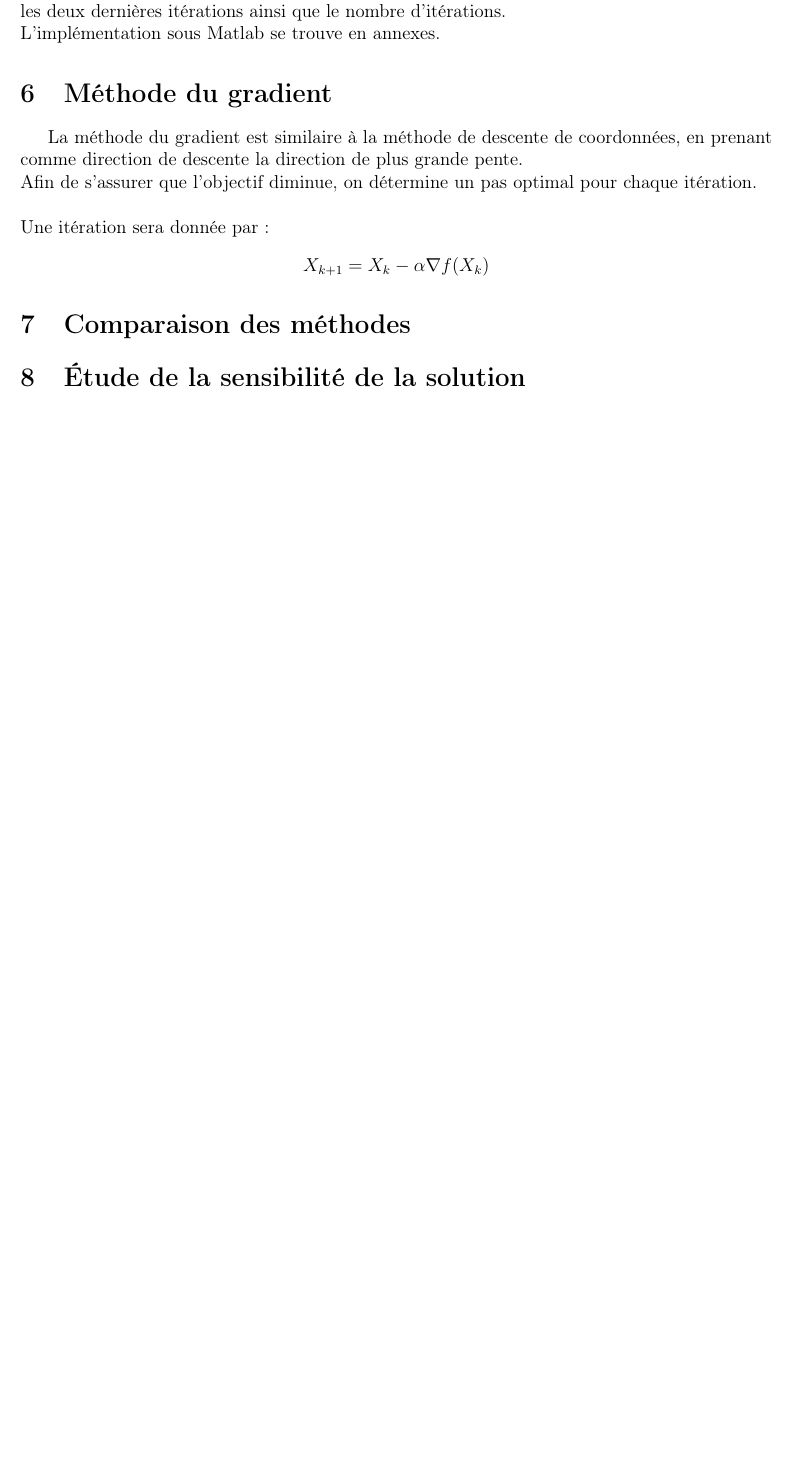
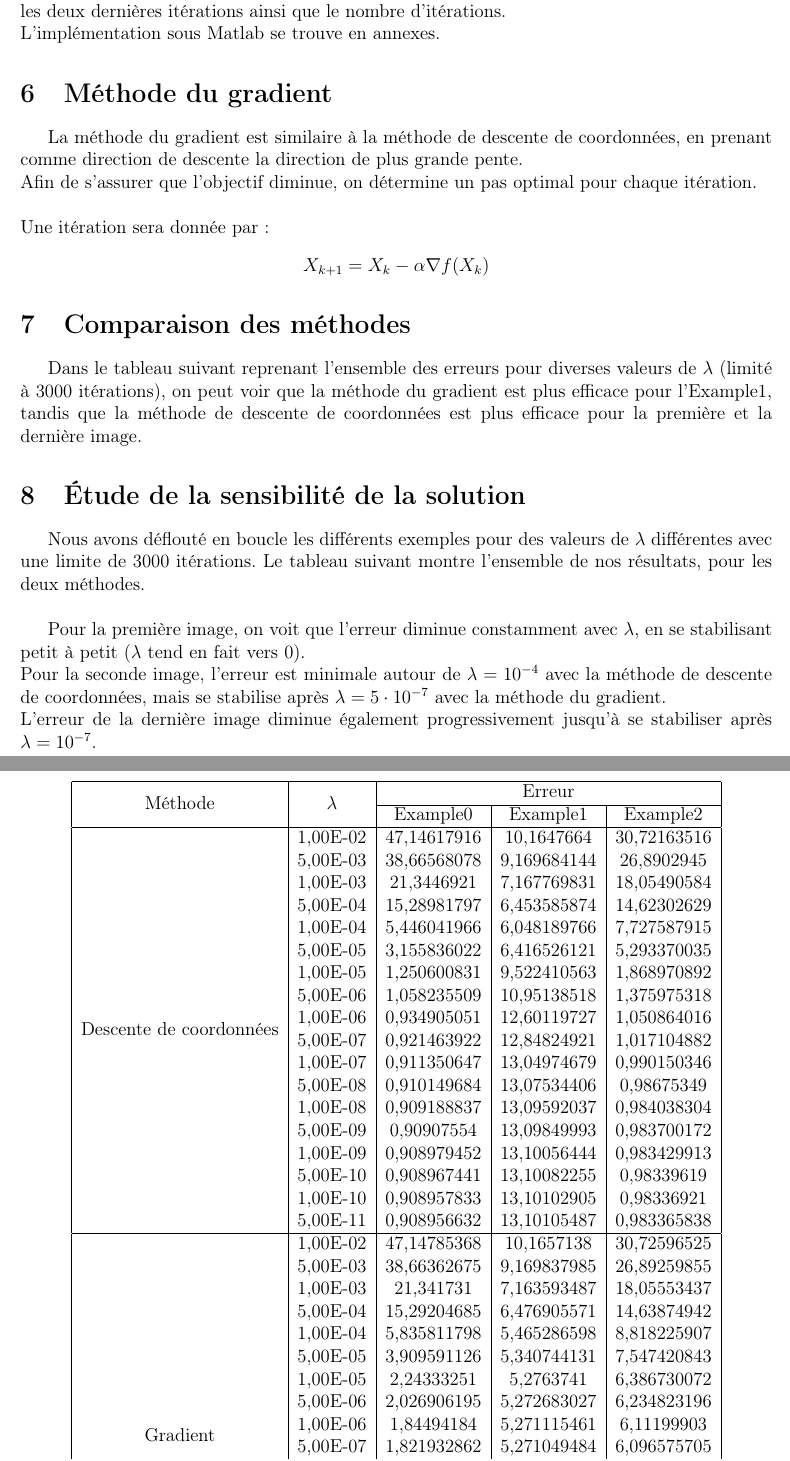
Before and after one commit to Zagrael/Projet_ONL, a LaTeX document (Rapport/Rapport_final.tex): part of page 5 of 5 before the commit and two parts of pages 5 and 6 of 6 after it, the two joined at a grey line, cut so that both start at the same text, the shorter picture padded with empty space. Compiled offline with pdfLaTeX.

Commit message:
tableau des erreurs en fonction de lambda, de l'image et de la méthode

```diff
--- a/Rapport/Rapport_final.tex
+++ b/Rapport/Rapport_final.tex
@@ -8,6 +8,7 @@
 \usepackage{amsmath}
 \usepackage{amssymb}
 \usepackage{mathtools}
+\usepackage{multirow}
 \umonsAuthor{Sabrine \textsc{Riahi}\\Aymerick \textsc{Soyez}}
 \usepackage[utf8]{inputenc}
 \umonsTitle{Optimisation Non Linéaire}
@@ -143,5 +144,48 @@ $X_{k+1}=X_k - \alpha \nabla f(X_k)$
 \end{center}
 
 \section{Comparaison des méthodes}
+Dans le tableau suivant reprenant l'ensemble des erreurs pour diverses valeurs de $\lambda$ (limité à 3000 itérations), on peut voir que la méthode du gradient est plus efficace pour l'Example1, tandis que la méthode de descente de coordonnées est plus efficace pour la première et la dernière image.
 
 \section{Étude de la sensibilité de la solution}
+Nous avons déflouté en boucle les différents exemples pour des valeurs de $\lambda$ différentes avec une limite de 3000 itérations. Le tableau suivant montre l'ensemble de nos résultats, pour les deux méthodes. \\
+
+Pour la première image, on voit que l'erreur diminue constamment avec $\lambda$, en se stabilisant petit à petit ($\lambda$ tend en fait vers 0). \\
+Pour la seconde image, l'erreur est minimale autour de $\lambda = 10^{-4}$ avec la méthode de descente de coordonnées, mais se stabilise après $\lambda = 5\cdot10^{-7}$ avec la méthode du gradient. \\
+L'erreur de la dernière image diminue également progressivement jusqu'à se stabiliser après $\lambda = 10^{-7}$.
+
+\begin{center}
+\begin{tabular}{|c|c|c|c|c|}
+\hline
+\multirow{2}{*}{Méthode} & \multirow{2}{*}{$\lambda$} & \multicolumn{3}{|c|}{Erreur} \\\cline{3-5}
+ & & Example0 & Example1 & Example2 \\
+ \hline
+\multirow{18}{*}{Descente de coordonnées} & 1,00E-02 & 47,14617916 & 10,1647664 & 30,72163516 \\
+ & 5,00E-03 & 38,66568078 & 9,169684144 & 26,8902945 \\
+ & 1,00E-03 & 21,3446921 & 7,167769831 & 18,05490584 \\
+ & 5,00E-04 & 15,28981797 & 6,453585874 & 14,62302629 \\
+ & 1,00E-04 & 5,446041966 & 6,048189766 & 7,727587915 \\
+ & 5,00E-05 & 3,155836022 & 6,416526121 & 5,293370035 \\
+ & 1,00E-05 & 1,250600831 & 9,522410563 & 1,868970892 \\
+ & 5,00E-06 & 1,058235509 & 10,95138518 & 1,375975318 \\
+ & 1,00E-06 & 0,934905051 & 12,60119727 & 1,050864016 \\
+ & 5,00E-07 & 0,921463922 & 12,84824921 & 1,017104882 \\
+ & 1,00E-07 & 0,911350647 & 13,04974679 & 0,990150346 \\
+ & 5,00E-08 & 0,910149684 & 13,07534406 & 0,98675349 \\
+ & 1,00E-08 & 0,909188837 & 13,09592037 & 0,984038304 \\
+ & 5,00E-09 & 0,90907554 & 13,09849993 & 0,983700172 \\
+ & 1,00E-09 & 0,908979452 & 13,10056444 & 0,983429913 \\
+ & 5,00E-10 & 0,908967441 & 13,10082255 & 0,98339619 \\
+ & 1,00E-10 & 0,908957833 & 13,10102905 & 0,98336921 \\
+ & 5,00E-11 & 0,908956632 & 13,10105487 & 0,983365838 \\
+\hline
+\multirow{18}{*}{Gradient} & 1,00E-02 & 47,14785368 & 10,1657138 & 30,72596525 \\
+ & 5,00E-03 & 38,66362675 & 9,169837985 & 26,89259855 \\
+ & 1,00E-03 & 21,341731 & 7,163593487 & 18,05553437 \\
+ & 5,00E-04 & 15,29204685 & 6,476905571 & 14,63874942 \\
+ & 1,00E-04 & 5,835811798 & 5,465286598 & 8,818225907 \\
+ & 5,00E-05 & 3,909591126 & 5,340744131 & 7,547420843 \\
+ & 1,00E-05 & 2,24333251 & 5,2763741 & 6,386730072 \\
+ & 5,00E-06 & 2,026906195 & 5,272683027 & 6,234823196 \\
+ & 1,00E-06 & 1,84494184 & 5,271115461 & 6,11199903 \\
+ & 5,00E-07 & 1,821932862 & 5,271049484 & 6,096575705 \\
+ & 1,00E-07 & 1,803569205 & 5,271017599 & 6,084220985 \\
@@ -148,3 +201,5 @@ $X_{k+1}=X_k - \alpha \nabla f(X_k)$
+\end{tabular}
+\end{center}
 
 
 \end{document}
```
Also changed, not shown: Rapport/Rapport_final.pdf, Rapport/Rapport_final.tex (9 more changed lines), 2 other files.
